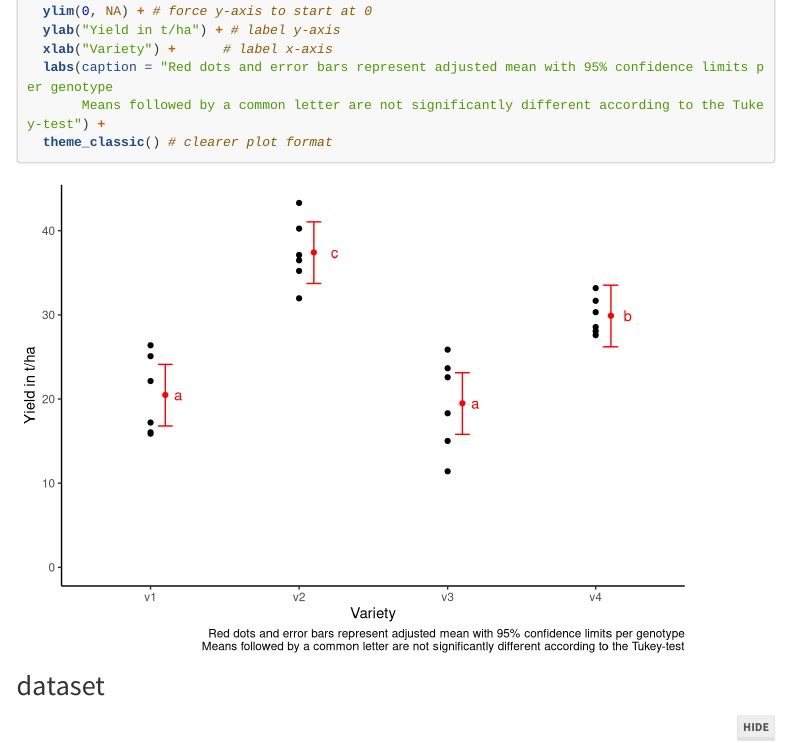
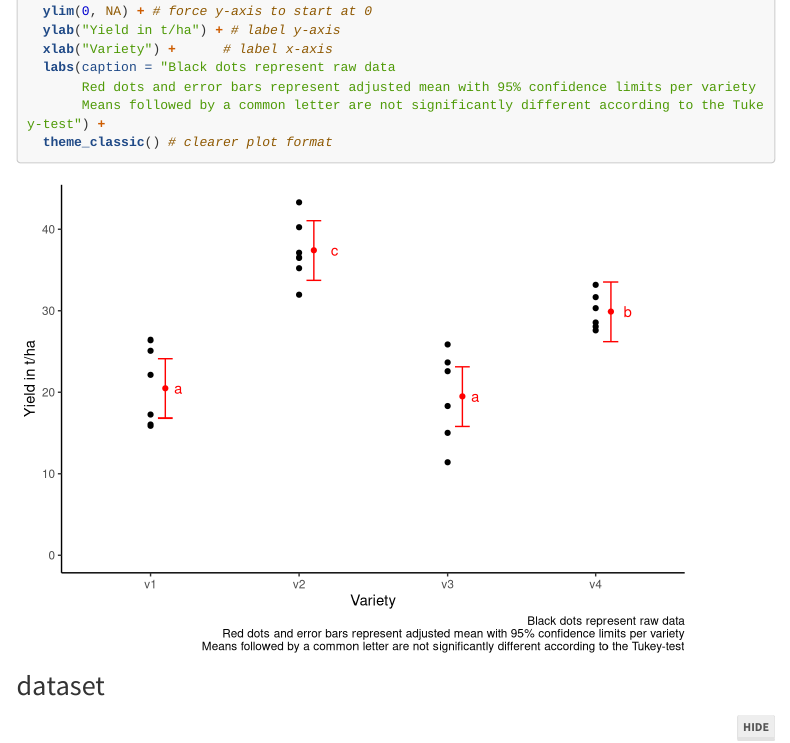
Before and after one commit to SchmidtPaul/DSFAIR, an R Markdown document (CRD_Mead1993.Rmd): the page in a window 1100 px wide, from 4710 px down. Rendered offline with R 4.5, knitr and Pandoc, with nearby package versions; some code elsewhere in the file could not run offline; menus at the side of the page are left out; long lines of code are wrapped.

Commit message:
Update CRD_Mead1993.Rmd

````diff
--- a/CRD_Mead1993.Rmd
+++ b/CRD_Mead1993.Rmd
@@ -155,7 +155,8 @@ ggplot() +
   ylim(0, NA) + # force y-axis to start at 0
   ylab("Yield in t/ha") + # label y-axis
   xlab("Variety") +      # label x-axis
-  labs(caption = "Red dots and error bars represent adjusted mean with 95% confidence limits per genotype
+  labs(caption = "Black dots represent raw data
+       Red dots and error bars represent adjusted mean with 95% confidence limits per variety
        Means followed by a common letter are not significantly different according to the Tukey-test") +
   theme_classic() # clearer plot format
 ```
````
